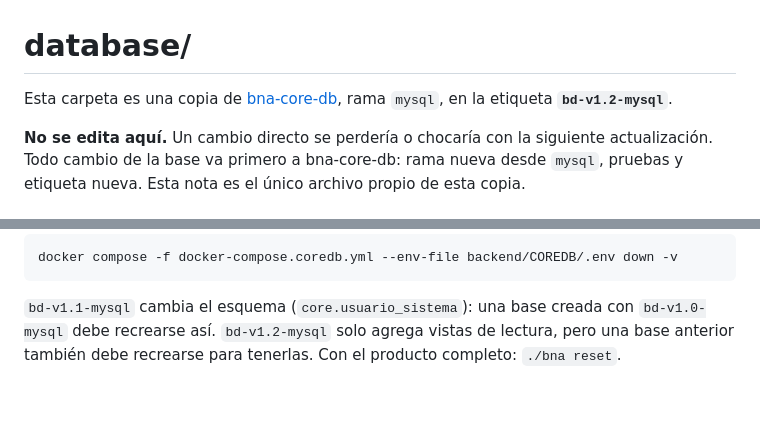
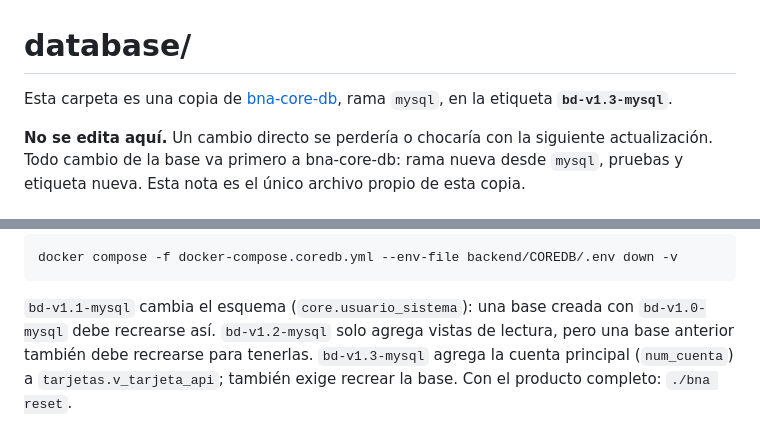
Before and after one commit to SantiagoCusirramos/Banco_Nacional_Arequipa, a Markdown page: database/README-UPSTREAM.md, 2 parts joined by grey strips. Drawn GitHub-style.

Commit message:
Note bd-v1.3-mysql in the database copy
Co-authored-by: MiguelAngelQH <138403396+MiguelAngelQH@users.noreply.github.com>

```diff
--- a/database/README-UPSTREAM.md
+++ b/database/README-UPSTREAM.md
@@ -1,7 +1,7 @@
 # database/
 
 Esta carpeta es una copia de [bna-core-db](https://github.com/miguelpro324/bna-core-db),
-rama `mysql`, en la etiqueta **`bd-v1.2-mysql`**.
+rama `mysql`, en la etiqueta **`bd-v1.3-mysql`**.
 
 **No se edita aquí.** Un cambio directo se perdería o chocaría con la siguiente
 actualización. Todo cambio de la base va primero a bna-core-db: rama nueva desde
@@ -68,5 +68,6 @@ docker compose -f docker-compose.coredb.yml --env-file backend/COREDB/.env down
 
 `bd-v1.1-mysql` cambia el esquema (`core.usuario_sistema`): una base creada con
 `bd-v1.0-mysql` debe recrearse así. `bd-v1.2-mysql` solo agrega vistas de lectura, pero
-una base anterior también debe recrearse para tenerlas. Con el producto completo:
+una base anterior también debe recrearse para tenerlas. `bd-v1.3-mysql` agrega la cuenta
+principal (`num_cuenta`) a `tarjetas.v_tarjeta_api`; también exige recrear la base. Con el producto completo:
 `./bna reset`.
```
